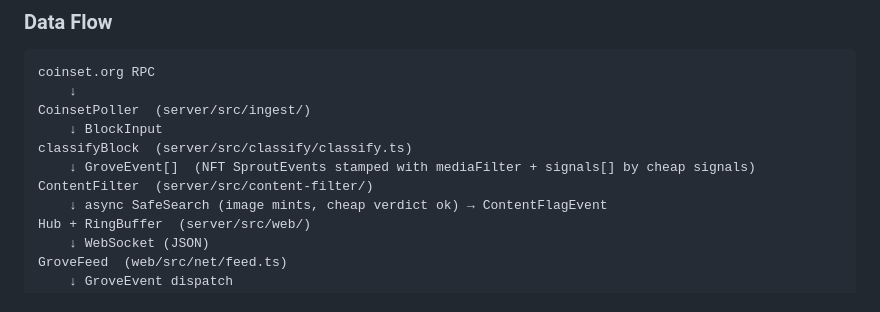
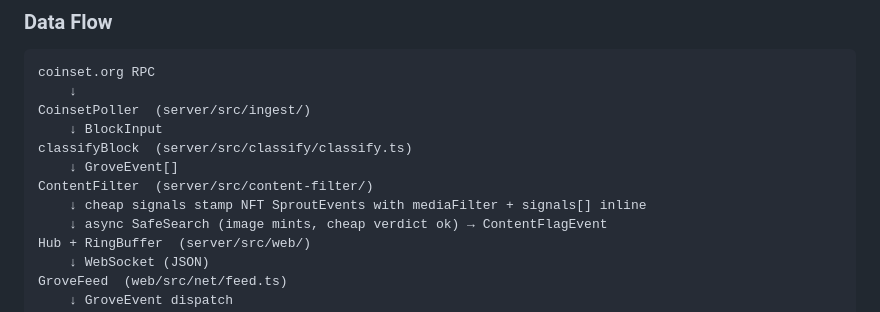
Before and after one commit to dkackman/chia-grove, a Markdown page: CLAUDE.md, the part around the change. Rendered like a GitHub page.

Commit message:
docs: fix data-flow diagram to attribute cheap-signal stamping to ContentFilter
Co-Authored-By: Claude Opus 4.8 <noreply@anthropic.com>

```diff
--- a/CLAUDE.md
+++ b/CLAUDE.md
@@ -38,8 +38,9 @@ coinset.org RPC
 CoinsetPoller  (server/src/ingest/)
     ↓ BlockInput
 classifyBlock  (server/src/classify/classify.ts)
-    ↓ GroveEvent[]  (NFT SproutEvents stamped with mediaFilter + signals[] by cheap signals)
+    ↓ GroveEvent[]
 ContentFilter  (server/src/content-filter/)
+    ↓ cheap signals stamp NFT SproutEvents with mediaFilter + signals[] inline
     ↓ async SafeSearch (image mints, cheap verdict ok) → ContentFlagEvent
 Hub + RingBuffer  (server/src/web/)
     ↓ WebSocket (JSON)
```
